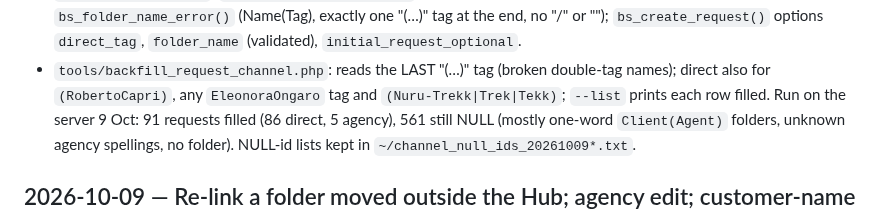
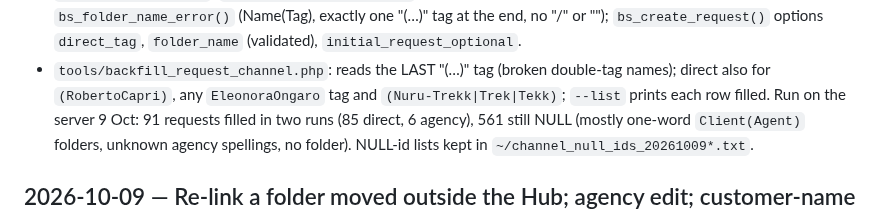
Before and after one commit to rdesibi1973/hub, a Markdown page: CHANGELOG.md, the part around the change. GitHub-like rendering.

Commit message:
CHANGELOG: correct channel backfill totals
Co-Authored-By: Claude Opus 5.5 <noreply@anthropic.com>

```diff
--- a/CHANGELOG.md
+++ b/CHANGELOG.md
@@ -38,7 +38,7 @@ Running log of notable changes and current build state. Module-level "active / p
   `bs_create_request()` options `direct_tag`, `folder_name` (validated), `initial_request_optional`.
 - `tools/backfill_request_channel.php`: reads the LAST "(…)" tag (broken double-tag names); direct also for
   `(RobertoCapri)`, any `EleonoraOngaro` tag and `(Nuru-Trekk|Trek|Tekk)`; `--list` prints each row filled.
-  Run on the server 9 Oct: 91 requests filled (86 direct, 5 agency), 561 still NULL (mostly one-word
+  Run on the server 9 Oct: 91 requests filled in two runs (85 direct, 6 agency), 561 still NULL (mostly one-word
   `Client(Agent)` folders, unknown agency spellings, no folder). NULL-id lists kept in `~/channel_null_ids_20261009*.txt`.
 
 ## 2026-10-09 — Re-link a folder moved outside the Hub; agency edit; customer-name guard
```
